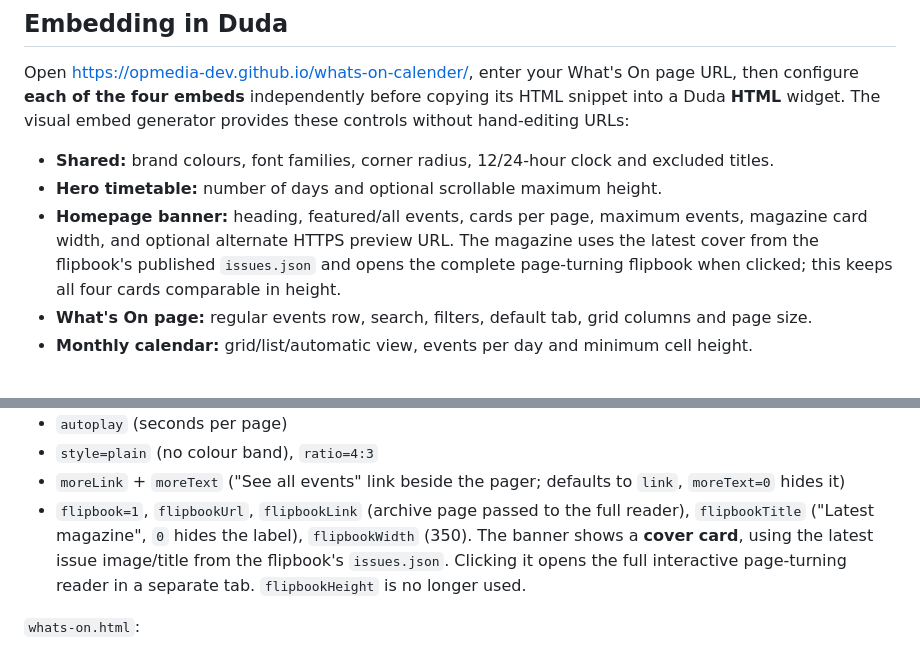
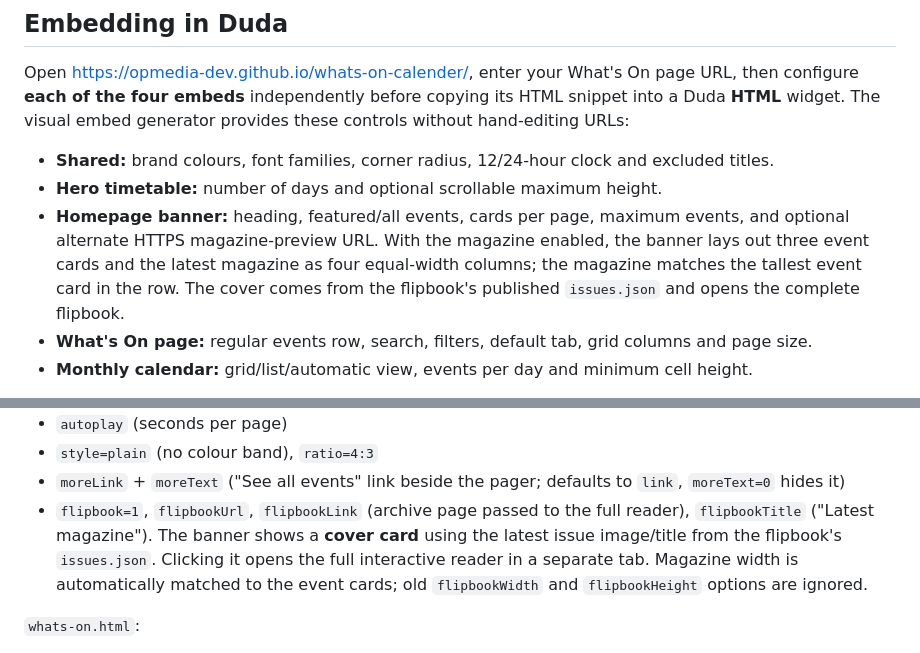
Before and after one commit to opmedia-dev/whats-on-calender, a Markdown page: README.md, 2 parts joined by grey strips. Rendered like a GitHub page.

Commit message:
Document aligned magazine layout and next-date badges on recurring cards

```diff
--- a/README.md
+++ b/README.md
@@ -83,10 +83,11 @@ configure **each of the four embeds** independently before copying its HTML snip
 
 - **Shared:** brand colours, font families, corner radius, 12/24-hour clock and excluded titles.
 - **Hero timetable:** number of days and optional scrollable maximum height.
-- **Homepage banner:** heading, featured/all events, cards per page, maximum events, magazine
-  card width, and optional alternate HTTPS preview URL. The magazine uses the latest
-  cover from the flipbook's published `issues.json` and opens the complete
-  page-turning flipbook when clicked; this keeps all four cards comparable in height.
+- **Homepage banner:** heading, featured/all events, cards per page, maximum events,
+  and optional alternate HTTPS magazine-preview URL. With the magazine enabled,
+  the banner lays out three event cards and the latest magazine as four equal-width
+  columns; the magazine matches the tallest event card in the row. The cover comes
+  from the flipbook's published `issues.json` and opens the complete flipbook.
 - **What's On page:** regular events row, search, filters, default tab, grid columns and page size.
 - **Monthly calendar:** grid/list/automatic view, events per day and minimum cell height.
 
@@ -136,7 +137,7 @@ under the list), `emptyText`.
 - `autoplay` (seconds per page)
 - `style=plain` (no colour band), `ratio=4:3`
 - `moreLink` + `moreText` ("See all events" link beside the pager; defaults to `link`, `moreText=0` hides it)
-- `flipbook=1`, `flipbookUrl`, `flipbookLink` (archive page passed to the full reader), `flipbookTitle` ("Latest magazine", `0` hides the label), `flipbookWidth` (350). The banner shows a **cover card**, using the latest issue image/title from the flipbook's `issues.json`. Clicking it opens the full interactive page-turning reader in a separate tab. `flipbookHeight` is no longer used.
+- `flipbook=1`, `flipbookUrl`, `flipbookLink` (archive page passed to the full reader), `flipbookTitle` ("Latest magazine"). The banner shows a **cover card** using the latest issue image/title from the flipbook's `issues.json`. Clicking it opens the full interactive reader in a separate tab. Magazine width is automatically matched to the event cards; old `flipbookWidth` and `flipbookHeight` options are ignored.
 
 `whats-on.html`:
 
```
